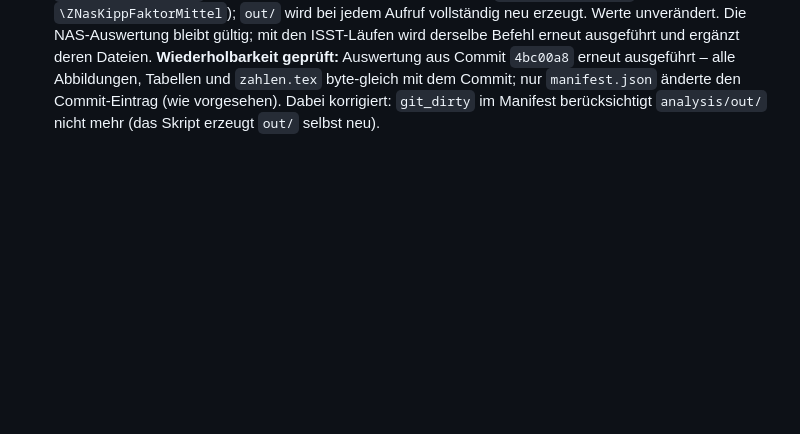
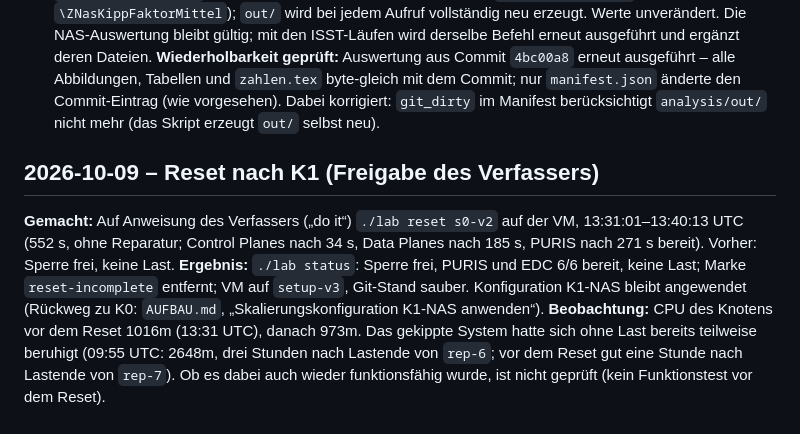
Before and after one commit to artamrj/puris-performance-experiments, a Markdown page: LABORBUCH.md, the part around the change. Drawn GitHub-style; blank space fills up the shorter version.

Commit message:
docs: record reset after k1

```diff
--- a/LABORBUCH.md
+++ b/LABORBUCH.md
@@ -1419,3 +1419,9 @@ In allen vier Läufen bis 1,0/s alle Stufen vollständig abgeschlossen. Dazu `re
 **Hinweis:** p95 von K1 bei 1,5/s stammt aus nur einem nicht gesättigten Lauf (`rep-4`); die Anzahl der Läufe je Wert steht in `tables/stages_K1-NAS.csv` (`a_p95_runs`).
 **Nachtrag (gleicher Tag):** Auf Anregung des Verfassers (die Läufe der VM der Betreuung folgen) Ausgaben je Umgebung getrennt: Dateinamen mit Umgebung (`durchsatz_NAS.pdf`, `kipppunkte_NAS.tex`, …), Makros des Vergleichs je Umgebung (`\ZNasMannWhitneyP`, `\ZNasKippFaktorMittel`); `out/` wird bei jedem Aufruf vollständig neu erzeugt. Werte unverändert. Die NAS-Auswertung bleibt gültig; mit den ISST-Läufen wird derselbe Befehl erneut ausgeführt und ergänzt deren Dateien.
 **Wiederholbarkeit geprüft:** Auswertung aus Commit `4bc00a8` erneut ausgeführt – alle Abbildungen, Tabellen und `zahlen.tex` byte-gleich mit dem Commit; nur `manifest.json` änderte den Commit-Eintrag (wie vorgesehen). Dabei korrigiert: `git_dirty` im Manifest berücksichtigt `analysis/out/` nicht mehr (das Skript erzeugt `out/` selbst neu).
+
+## 2026-10-09 – Reset nach K1 (Freigabe des Verfassers)
+
+**Gemacht:** Auf Anweisung des Verfassers („do it“) `./lab reset s0-v2` auf der VM, 13:31:01–13:40:13 UTC (552 s, ohne Reparatur; Control Planes nach 34 s, Data Planes nach 185 s, PURIS nach 271 s bereit). Vorher: Sperre frei, keine Last.
+**Ergebnis:** `./lab status`: Sperre frei, PURIS und EDC 6/6 bereit, keine Last; Marke `reset-incomplete` entfernt; VM auf `setup-v3`, Git-Stand sauber. Konfiguration K1-NAS bleibt angewendet (Rückweg zu K0: `AUFBAU.md`, „Skalierungskonfiguration K1-NAS anwenden“).
+**Beobachtung:** CPU des Knotens vor dem Reset 1016m (13:31 UTC), danach 973m. Das gekippte System hatte sich ohne Last bereits teilweise beruhigt (09:55 UTC: 2648m, drei Stunden nach Lastende von `rep-6`; vor dem Reset gut eine Stunde nach Lastende von `rep-7`). Ob es dabei auch wieder funktionsfähig wurde, ist nicht geprüft (kein Funktionstest vor dem Reset).
```
